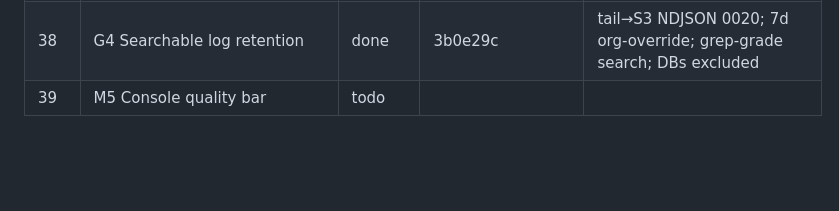
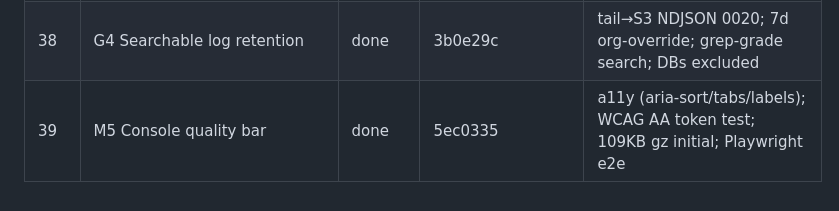
Before and after one commit to abhirathore2006/drop, a Markdown page: Plan-v5-progress.md, the part around the change. Rendered like a GitHub page; blank space fills up the shorter version.

Commit message:
chore: mark M5 done — all 44 slices complete
Co-Authored-By: Claude Opus 4.8 <noreply@anthropic.com>

```diff
--- a/Plan-v5-progress.md
+++ b/Plan-v5-progress.md
@@ -59,4 +59,4 @@ Status: `todo` · `in-progress` · `done` (committed, tests green) · `deferred`
 | 36 | L5 OpenAPI + typed client | done | 5720145 | zod→schema (no dep); /v1/openapi.json; @drop/client; check:openapi CI gate |
 | 37 | B3 GitOps mode | done | 5720145 | pull-only poller; sha256 change-detect; token on row; dry-run-only review |
 | 38 | G4 Searchable log retention | done | 3b0e29c | tail→S3 NDJSON 0020; 7d org-override; grep-grade search; DBs excluded |
-| 39 | M5 Console quality bar | todo | | |
+| 39 | M5 Console quality bar | done | 5ec0335 | a11y (aria-sort/tabs/labels); WCAG AA token test; 109KB gz initial; Playwright e2e |
```
